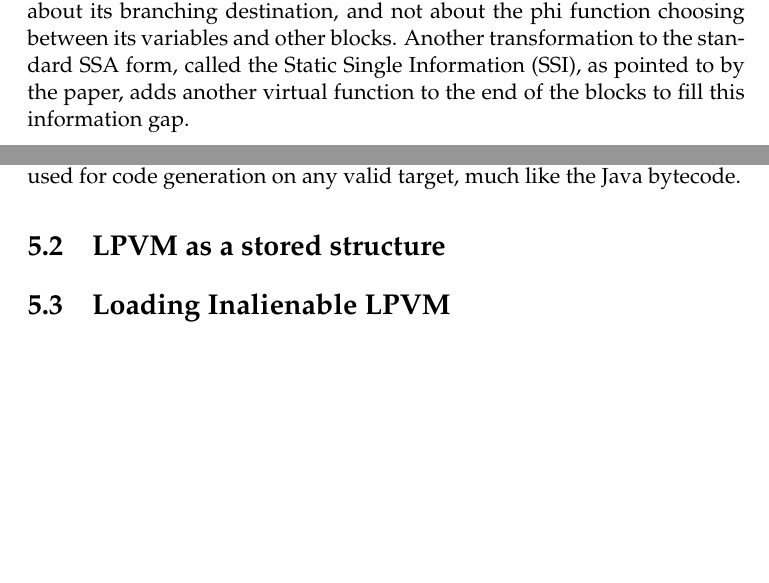
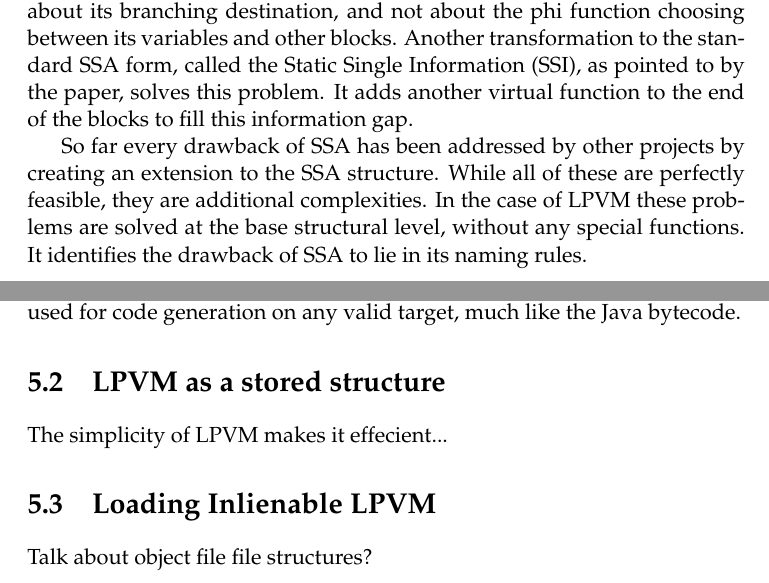
Before and after one commit to ashutoshrishi/wybe-thesis, a LaTeX thesis (thesis.tex, which reads chapters/build_system.tex, chapters/literature_review.tex): two parts of pages 10 and 12 of 12, joined at a grey line, cut so that both start at the same text, the shorter picture padded with empty space. Compiled offline with pdfLaTeX.

```diff
--- a/chapters/build_system.tex
+++ b/chapters/build_system.tex
@@ -62,5 +62,9 @@
 
 \section{LPVM as a stored structure}
 
+The simplicity of LPVM makes it effecient...
 
-\section{Loading Inalienable LPVM}
+
+\section{Loading Inlienable LPVM}
+
+Talk about object file file structures?
--- a/chapters/literature_review.tex
+++ b/chapters/literature_review.tex
@@ -42,6 +42,12 @@
 block locally. A predecessor block (to the block with phi) just knows about its
 branching destination, and not about the phi function choosing between its
 variables and other blocks. Another transformation to the standard SSA form,
-called the Static Single Information (SSI), as pointed to by the paper, adds
-another virtual function to the end of the blocks to fill this information
-gap.
+called the Static Single Information (SSI), as pointed to by the paper, solves
+this problem. It adds another virtual function to the end of the blocks to fill
+this information gap.
+
+So far every drawback of SSA has been addressed by other projects by creating
+an extension to the SSA structure. While all of these are perfectly feasible,
+they are additional complexities. In the case of LPVM these problems are solved
+at the base structural level, without any special functions. It identifies the
+drawback of SSA to lie in its naming rules.
```
Also changed, not shown: chapters/.#literature_review.tex (deleted, +0 -1 lines), 1 other file.
